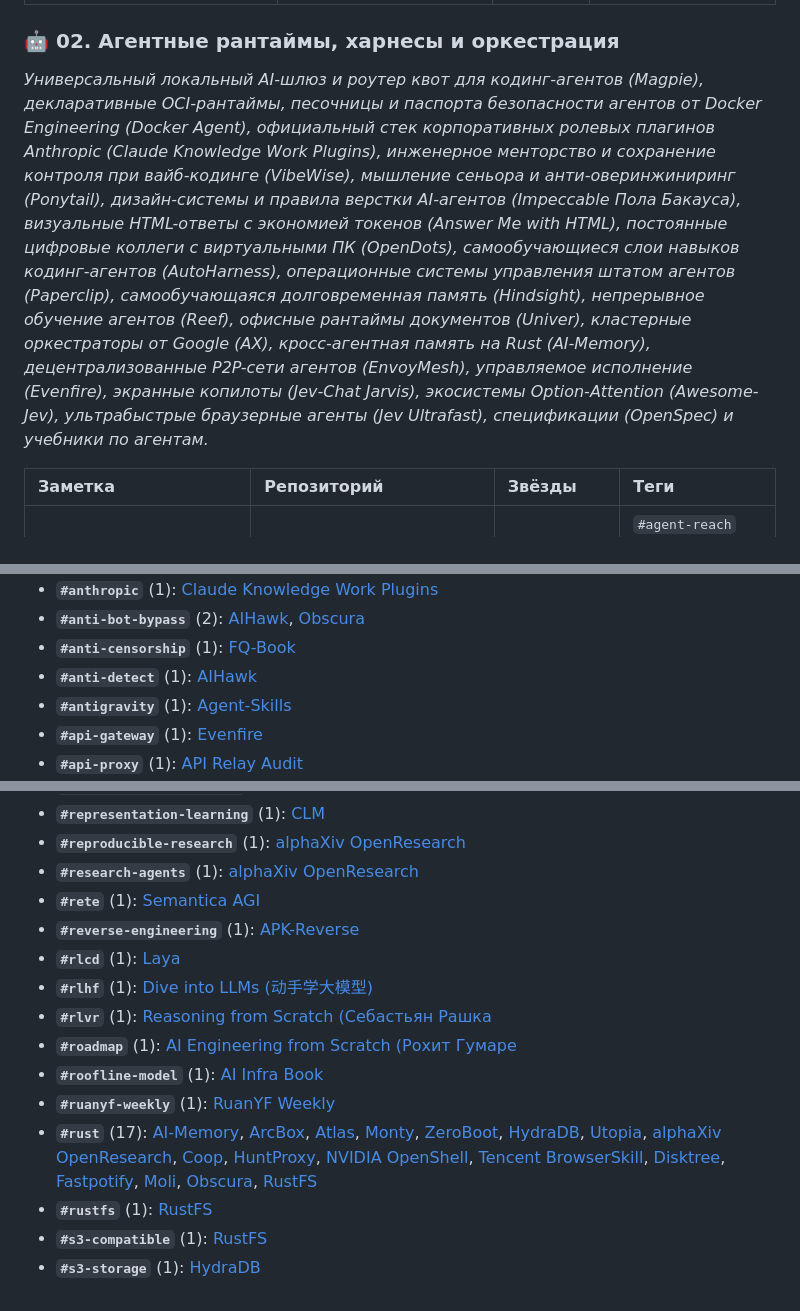
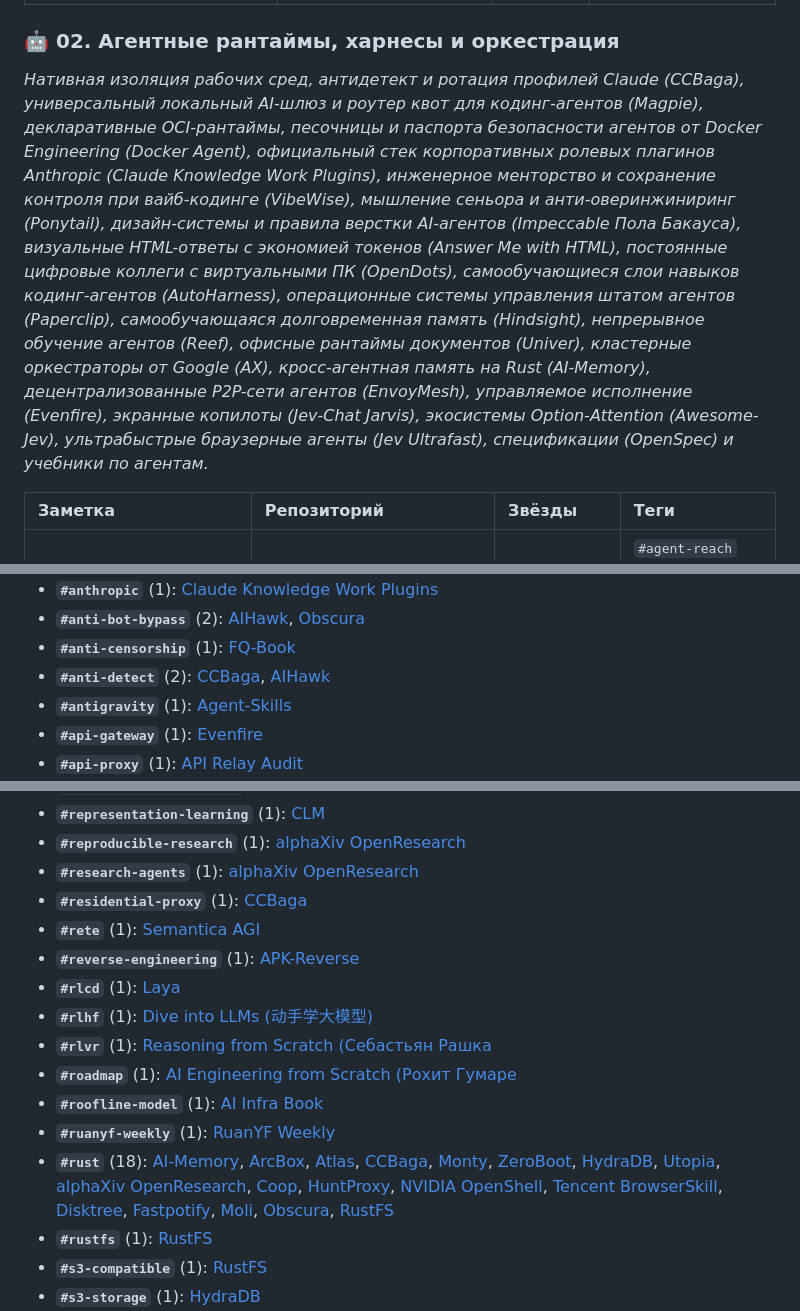
Before and after one commit to zeshi09/notes, a Markdown page: INDEX.md, 3 parts joined by grey strips. Rendered like a GitHub page.

Commit message:
docs: add note on CCBaga; update catalogs to 94 notes

```diff
--- a/INDEX.md
+++ b/INDEX.md
@@ -39,7 +39,7 @@
 | 📄 **[Reasoning from Scratch (Себастьян Рашка: DeepSeek-R1, GRPO, RLVR)](01_llm_architecture_and_training/reasoning-from-scratch.md)** | [rasbt/reasoning-from-scratch](https://github.com/rasbt/reasoning-from-scratch) | `18.2k+` | `#reasoning` `#deepseek-r1` `#grpo` `#rlvr` `#reinforcement-learning` `#inference-scaling` |
 
 ### 🤖 02. Агентные рантаймы, харнесы и оркестрация
-*Универсальный локальный AI-шлюз и роутер квот для кодинг-агентов (Magpie), декларативные OCI-рантаймы, песочницы и паспорта безопасности агентов от Docker Engineering (Docker Agent), официальный стек корпоративных ролевых плагинов Anthropic (Claude Knowledge Work Plugins), инженерное менторство и сохранение контроля при вайб-кодинге (VibeWise), мышление сеньора и анти-оверинжиниринг (Ponytail), дизайн-системы и правила верстки AI-агентов (Impeccable Пола Бакауса), визуальные HTML-ответы с экономией токенов (Answer Me with HTML), постоянные цифровые коллеги с виртуальными ПК (OpenDots), самообучающиеся слои навыков кодинг-агентов (AutoHarness), операционные системы управления штатом агентов (Paperclip), самообучающаяся долговременная память (Hindsight), непрерывное обучение агентов (Reef), офисные рантаймы документов (Univer), кластерные оркестраторы от Google (AX), кросс-агентная память на Rust (AI-Memory), децентрализованные P2P-сети агентов (EnvoyMesh), управляемое исполнение (Evenfire), экранные копилоты (Jev-Chat Jarvis), экосистемы Option-Attention (Awesome-Jev), ультрабыстрые браузерные агенты (Jev Ultrafast), спецификации (OpenSpec) и учебники по агентам.*
+*Нативная изоляция рабочих сред, антидетект и ротация профилей Claude (CCBaga), универсальный локальный AI-шлюз и роутер квот для кодинг-агентов (Magpie), декларативные OCI-рантаймы, песочницы и паспорта безопасности агентов от Docker Engineering (Docker Agent), официальный стек корпоративных ролевых плагинов Anthropic (Claude Knowledge Work Plugins), инженерное менторство и сохранение контроля при вайб-кодинге (VibeWise), мышление сеньора и анти-оверинжиниринг (Ponytail), дизайн-системы и правила верстки AI-агентов (Impeccable Пола Бакауса), визуальные HTML-ответы с экономией токенов (Answer Me with HTML), постоянные цифровые коллеги с виртуальными ПК (OpenDots), самообучающиеся слои навыков кодинг-агентов (AutoHarness), операционные системы управления штатом агентов (Paperclip), самообучающаяся долговременная память (Hindsight), непрерывное обучение агентов (Reef), офисные рантаймы документов (Univer), кластерные оркестраторы от Google (AX), кросс-агентная память на Rust (AI-Memory), децентрализованные P2P-сети агентов (EnvoyMesh), управляемое исполнение (Evenfire), экранные копилоты (Jev-Chat Jarvis), экосистемы Option-Attention (Awesome-Jev), ультрабыстрые браузерные агенты (Jev Ultrafast), спецификации (OpenSpec) и учебники по агентам.*
 
 | Заметка | Репозиторий | Звёзды | Теги |
 | :--- | :--- | :--- | :--- |
@@ -209,7 +212,7 @@
 * **`#anthropic`** (1): [Claude Knowledge Work Plugins](02_agent_runtimes_and_harnesses/claude-knowledge-work-plugins.md)
 * **`#anti-bot-bypass`** (2): [AIHawk](06_developer_tools_and_apps/ai-hawk.md), [Obscura](06_developer_tools_and_apps/obscura.md)
 * **`#anti-censorship`** (1): [FQ-Book](05_security_osint_and_guardrails/fq-book.md)
-* **`#anti-detect`** (1): [AIHawk](06_developer_tools_and_apps/ai-hawk.md)
+* **`#anti-detect`** (2): [CCBaga](02_agent_runtimes_and_harnesses/ccbaga.md), [AIHawk](06_developer_tools_and_apps/ai-hawk.md)
 * **`#antigravity`** (1): [Agent-Skills](02_agent_runtimes_and_harnesses/agent-skills.md)
 * **`#api-gateway`** (1): [Evenfire](02_agent_runtimes_and_harnesses/evenfire.md)
 * **`#api-proxy`** (1): [API Relay Audit](05_security_osint_and_guardrails/api-relay-audit.md)
@@ -555,6 +561,7 @@
 * **`#representation-learning`** (1): [CLM](01_llm_architecture_and_training/clm.md)
 * **`#reproducible-research`** (1): [alphaXiv OpenResearch](04_scientific_research_and_discovery/openresearch.md)
 * **`#research-agents`** (1): [alphaXiv OpenResearch](04_scientific_research_and_discovery/openresearch.md)
+* **`#residential-proxy`** (1): [CCBaga](02_agent_runtimes_and_harnesses/ccbaga.md)
 * **`#rete`** (1): [Semantica AGI](03_knowledge_graphs_and_ontologies/semantica.md)
 * **`#reverse-engineering`** (1): [APK-Reverse](05_security_osint_and_guardrails/apk-reverse.md)
 * **`#rlcd`** (1): [Laya](01_llm_architecture_and_training/laya.md)
@@ -563,7 +570,7 @@
 * **`#roadmap`** (1): [AI Engineering from Scratch (Рохит Гумаре](01_llm_architecture_and_training/ai-engineering-from-scratch.md)
 * **`#roofline-model`** (1): [AI Infra Book](01_llm_architecture_and_training/ai-infra-book.md)
 * **`#ruanyf-weekly`** (1): [RuanYF Weekly](06_developer_tools_and_apps/ruanyf-weekly.md)
-* **`#rust`** (17): [AI-Memory](02_agent_runtimes_and_harnesses/ai-memory.md), [ArcBox](02_agent_runtimes_and_harnesses/arcbox.md), [Atlas](02_agent_runtimes_and_harnesses/atlas.md), [Monty](02_agent_runtimes_and_harnesses/monty.md), [ZeroBoot](02_agent_runtimes_and_harnesses/zeroboot.md), [HydraDB](03_knowledge_graphs_and_ontologies/hydradb.md), [Utopia](03_knowledge_graphs_and_ontologies/utopia.md), [alphaXiv OpenResearch](04_scientific_research_and_discovery/openresearch.md), [Coop](05_security_osint_and_guardrails/coop.md), [HuntProxy](05_security_osint_and_guardrails/huntproxy.md), [NVIDIA OpenShell](05_security_osint_and_guardrails/openshell.md), [Tencent BrowserSkill](06_developer_tools_and_apps/browserskill.md), [Disktree](06_developer_tools_and_apps/disktree.md), [Fastpotify](06_developer_tools_and_apps/fastpotify.md), [Moli](06_developer_tools_and_apps/moli.md), [Obscura](06_developer_tools_and_apps/obscura.md), [RustFS](06_developer_tools_and_apps/rustfs.md)
+* **`#rust`** (18): [AI-Memory](02_agent_runtimes_and_harnesses/ai-memory.md), [ArcBox](02_agent_runtimes_and_harnesses/arcbox.md), [Atlas](02_agent_runtimes_and_harnesses/atlas.md), [CCBaga](02_agent_runtimes_and_harnesses/ccbaga.md), [Monty](02_agent_runtimes_and_harnesses/monty.md), [ZeroBoot](02_agent_runtimes_and_harnesses/zeroboot.md), [HydraDB](03_knowledge_graphs_and_ontologies/hydradb.md), [Utopia](03_knowledge_graphs_and_ontologies/utopia.md), [alphaXiv OpenResearch](04_scientific_research_and_discovery/openresearch.md), [Coop](05_security_osint_and_guardrails/coop.md), [HuntProxy](05_security_osint_and_guardrails/huntproxy.md), [NVIDIA OpenShell](05_security_osint_and_guardrails/openshell.md), [Tencent BrowserSkill](06_developer_tools_and_apps/browserskill.md), [Disktree](06_developer_tools_and_apps/disktree.md), [Fastpotify](06_developer_tools_and_apps/fastpotify.md), [Moli](06_developer_tools_and_apps/moli.md), [Obscura](06_developer_tools_and_apps/obscura.md), [RustFS](06_developer_tools_and_apps/rustfs.md)
 * **`#rustfs`** (1): [RustFS](06_developer_tools_and_apps/rustfs.md)
 * **`#s3-compatible`** (1): [RustFS](06_developer_tools_and_apps/rustfs.md)
 * **`#s3-storage`** (1): [HydraDB](03_knowledge_graphs_and_ontologies/hydradb.md)
```
Also changed, not shown: other parts of INDEX.md (+11 -2 lines), 02_agent_runtimes_and_harnesses/ccbaga.md (added, +191 -0 lines), 1 other file.
